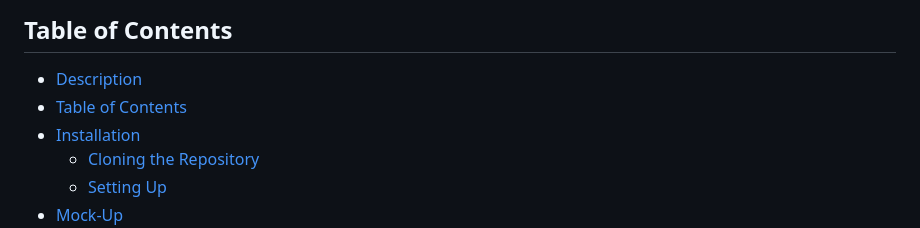
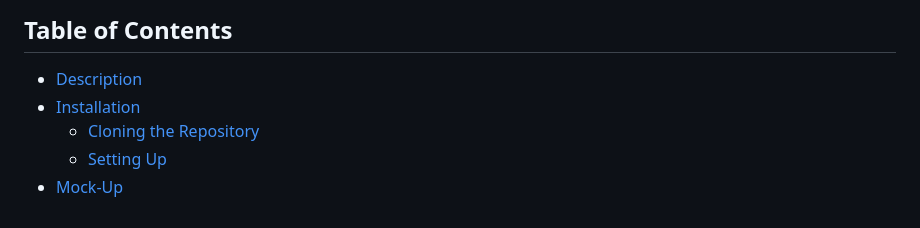
Before and after one commit to larigens/noter, a Markdown page: README.md, the part around one of its changes. Drawn GitHub-style.

```diff
--- a/README.md
+++ b/README.md
@@ -26,7 +32,6 @@ Noter is a user-friendly and reliable text editor designed for coders. With Note
 ## Table of Contents
 
 - [Description](#description)
-- [Table of Contents](#table-of-contents)
 - [Installation](#installation)
   - [Cloning the Repository](#cloning-the-repository)
   - [Setting Up](#setting-up)
```
Also changed, not shown: other parts of README.md (+6 -0 lines).
